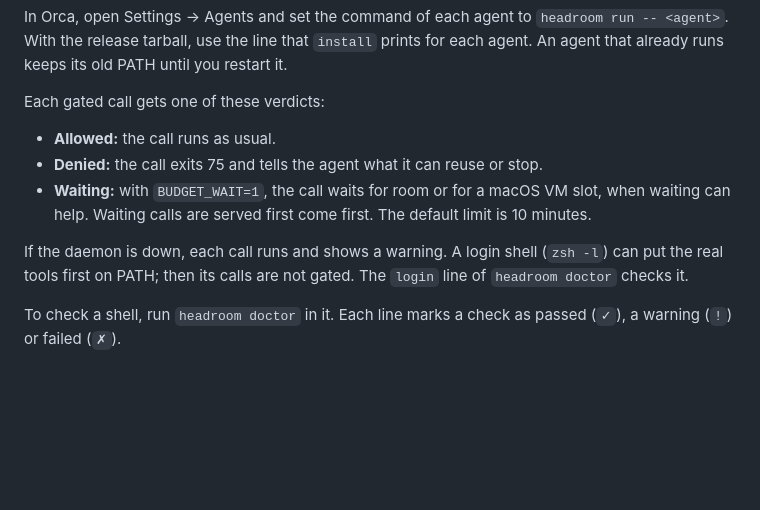
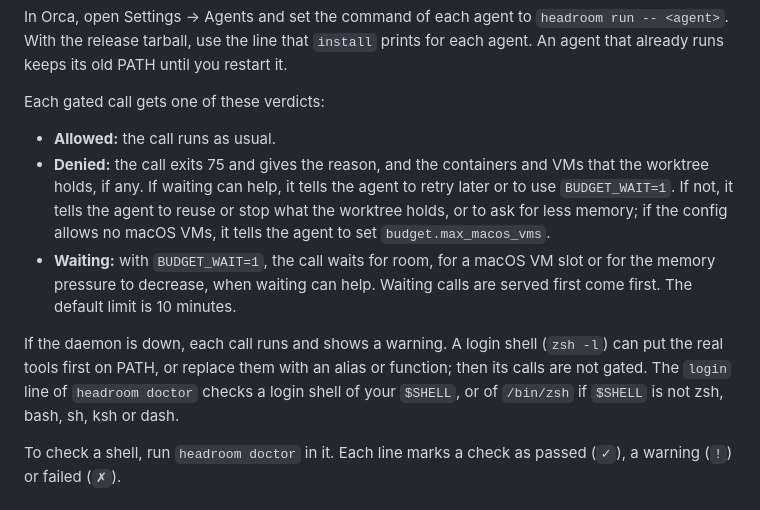
Before and after one commit to cybagard/cyba-headroom, a Markdown page: README.md, the part around the change. Rendered like a GitHub page; blank space fills up the shorter version.

Commit message:
README: complete the deny hints, the waits and doctor's login check (#314)
Denied names its reason and what the worktree holds, then a hint that
depends on whether waiting can help (shimgate.go denyHint, policy.go
message). BUDGET_WAIT also waits for memory pressure (policy.go pressure,
Retry). doctor's login line checks $SHELL's login shell, else /bin/zsh,
and flags aliases and functions (doctor.go posixShells, loginFinding).

Co-Authored-By: Claude Opus 5.5 <noreply@anthropic.com>

```diff
--- a/README.md
+++ b/README.md
@@ -94,10 +94,10 @@ In Orca, open Settings → Agents and set the command of each agent to `headroom
 Each gated call gets one of these verdicts:
 
 - **Allowed:** the call runs as usual.
-- **Denied:** the call exits 75 and tells the agent what it can reuse or stop.
-- **Waiting:** with `BUDGET_WAIT=1`, the call waits for room or for a macOS VM slot, when waiting can help. Waiting calls are served first come first. The default limit is 10 minutes.
+- **Denied:** the call exits 75 and gives the reason, and the containers and VMs that the worktree holds, if any. If waiting can help, it tells the agent to retry later or to use `BUDGET_WAIT=1`. If not, it tells the agent to reuse or stop what the worktree holds, or to ask for less memory; if the config allows no macOS VMs, it tells the agent to set `budget.max_macos_vms`.
+- **Waiting:** with `BUDGET_WAIT=1`, the call waits for room, for a macOS VM slot or for the memory pressure to decrease, when waiting can help. Waiting calls are served first come first. The default limit is 10 minutes.
 
-If the daemon is down, each call runs and shows a warning. A login shell (`zsh -l`) can put the real tools first on PATH; then its calls are not gated. The `login` line of `headroom doctor` checks it.
+If the daemon is down, each call runs and shows a warning. A login shell (`zsh -l`) can put the real tools first on PATH, or replace them with an alias or function; then its calls are not gated. The `login` line of `headroom doctor` checks a login shell of your `$SHELL`, or of `/bin/zsh` if `$SHELL` is not zsh, bash, sh, ksh or dash.
 
 To check a shell, run `headroom doctor` in it. Each line marks a check as passed (`✓`), a warning (`!`) or failed (`✗`).
 
```
